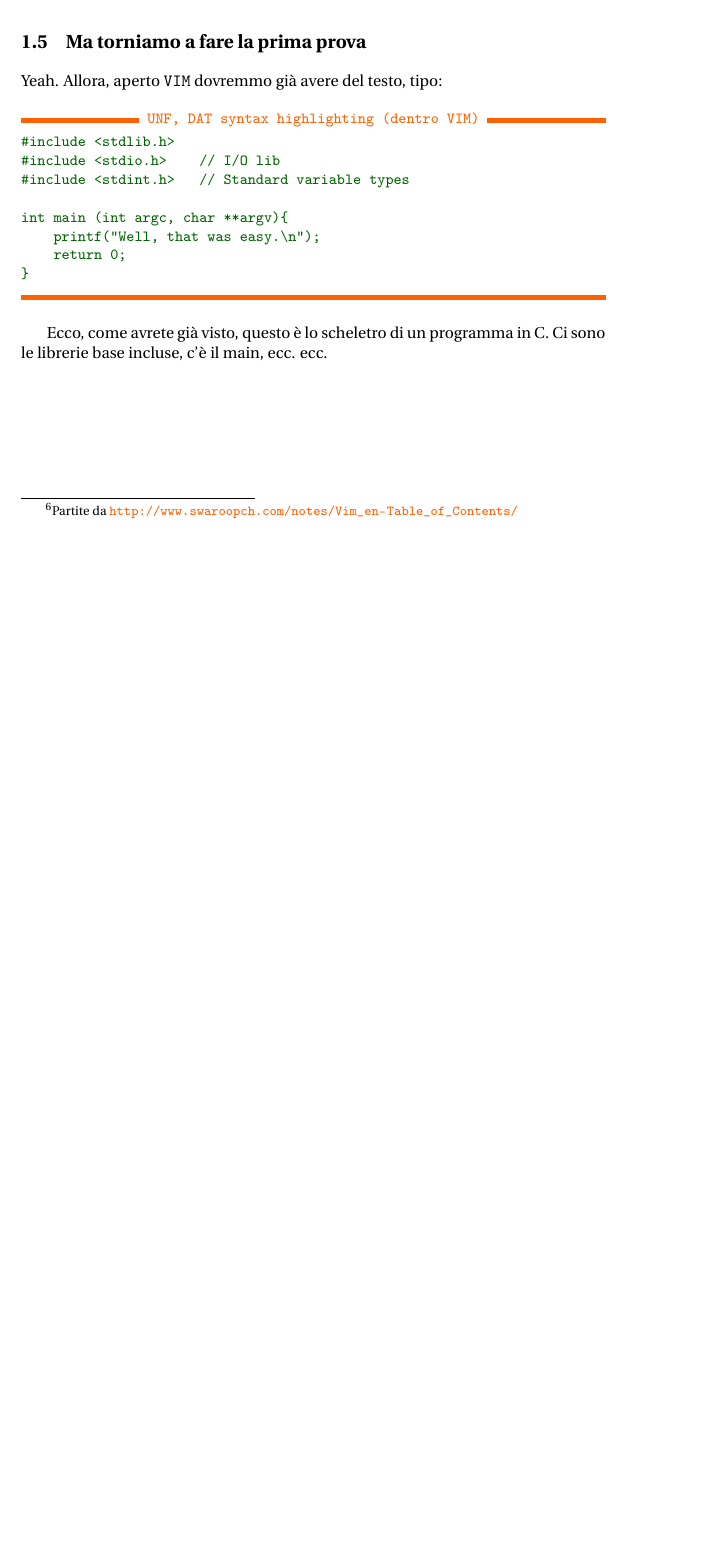
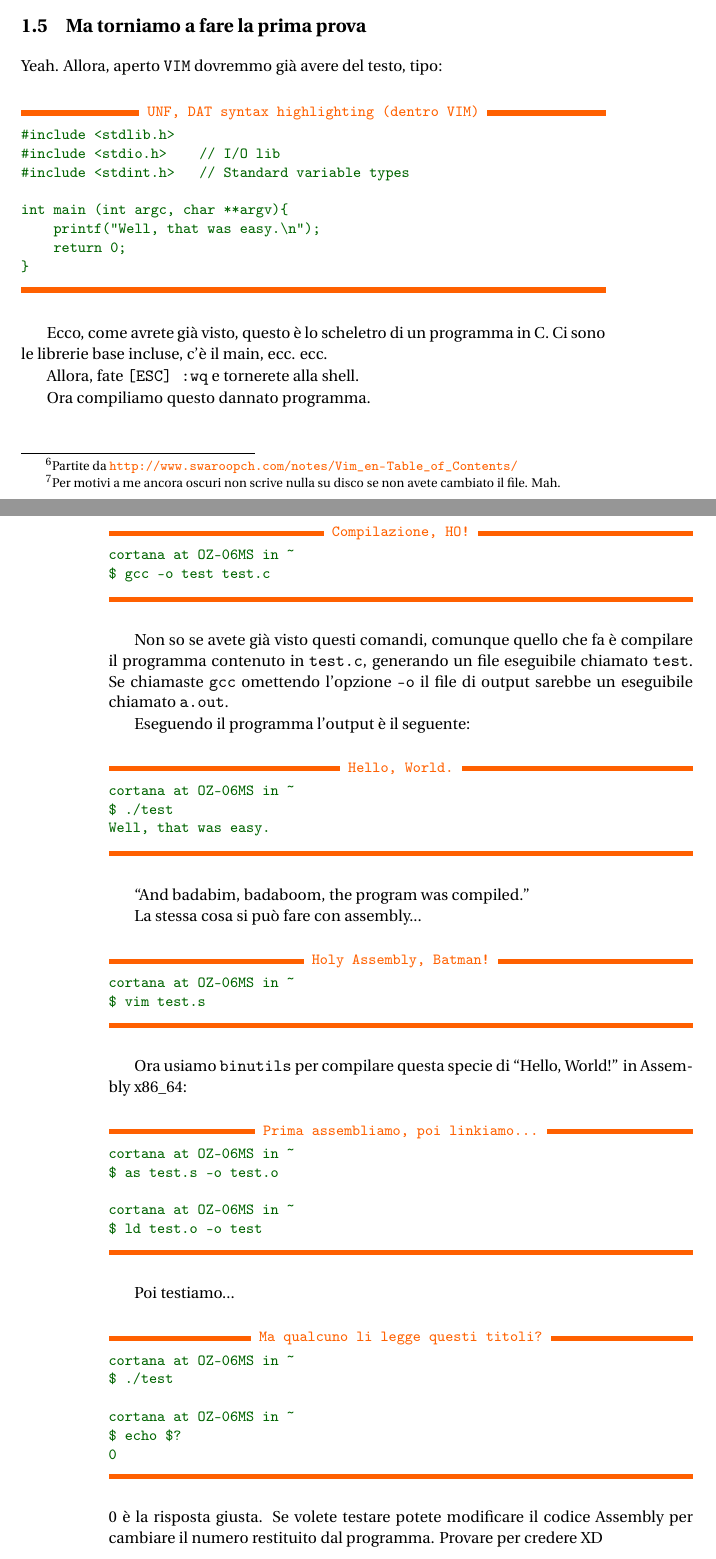
Before and after one commit to Jazzinghen/UniTNArch2013, a LaTeX book (Guides/QuickStart.tex): part of page 9 of 9 before the commit and two parts of pages 9 and 10 of 11 after it, the two joined at a grey line, cut so that both start at the same text, the shorter picture padded with empty space. Compiled offline with pdfLaTeX.

Commit message:
Almost completed!
Time to go...

```diff
--- a/Guides/QuickStart.tex
+++ b/Guides/QuickStart.tex
@@ -233,7 +233,8 @@ Do you want to continue [Y/n]? n
         Non starò qui a spiegarvi tutto sull'editor perché ci vorrebbe l'intero corso, perciò il consiglio è sempre
         quello di chiedere a Google-sensei\footnote{Partite da \url{http://www.swaroopch.com/notes/Vim_en-Table_of_Contents/}}
         e che, per scrivere, si preme \texttt{i}, per salvare si fa \texttt{[ESC] -> :w}, per uscire \texttt{[ESC] -> :q}
-        e per salvare ed uscire \texttt{[ESC] -> :x}.
+        e per salvare ed uscire \texttt{[ESC] -> :x}\footnote{Per motivi a me ancora oscuri non scrive nulla su disco
+        se non avete cambiato il file. Mah.}.
 
 	\section{Ma torniamo a fare la prima prova}
 
@@ -253,3 +254,60 @@ int main (int argc, char **argv){
 		Ecco, come avrete già visto, questo è lo scheletro di un programma in C. Ci sono le librerie base incluse,
 		c'è il main, ecc. ecc.
 
+		Allora, fate \texttt{[ESC] :wq} e tornerete alla shell.
+
+		Ora compiliamo questo dannato programma.
+
+		\begin{Verbatim}[label={Compilazione, HO!}]
+cortana at OZ-06MS in ~
+$ gcc -o test test.c
+		\end{Verbatim}
+%$
+
+		Non so se avete già visto questi comandi, comunque quello che fa è compilare il programma contenuto in \texttt{test.c},
+		generando un file eseguibile chiamato \texttt{test}. Se chiamaste \texttt{gcc} omettendo l'opzione \texttt{-o}
+		il file di output sarebbe un eseguibile chiamato \texttt{a.out}.
+
+		Eseguendo il programma l'output è il seguente:
+
+		\begin{Verbatim}[label={Hello, World.}]
+cortana at OZ-06MS in ~
+$ ./test
+Well, that was easy.
+		\end{Verbatim}
+%$
+
+		``And badabim, badaboom, the program was compiled.''
+
+		La stessa cosa si può fare con assembly...
+
+		\begin{Verbatim}[label={Holy Assembly, Batman!}]
+cortana at OZ-06MS in ~
+$ vim test.s
+		\end{Verbatim}
+%$
+
+		Ora usiamo \texttt{binutils} per compilare questa specie di ``Hello, World!'' in Assembly x86\_64:
+
+		\begin{Verbatim}[label={Prima assembliamo, poi linkiamo...}]
+cortana at OZ-06MS in ~
+$ as test.s -o test.o
+
+cortana at OZ-06MS in ~
+$ ld test.o -o test
+		\end{Verbatim}
+%$
+
+		Poi testiamo...
+
+		\begin{Verbatim}[label={Ma qualcuno li legge questi titoli?}]
+cortana at OZ-06MS in ~
+$ ./test
+
+cortana at OZ-06MS in ~
+$ echo $?
+0
+		\end{Verbatim}
+%$
+		0 è la risposta giusta. Se volete testare potete modificare il codice Assembly per cambiare il numero
+		restituito dal programma. Provare per credere XD
@@ -255,0 +320 @@ int main (int argc, char **argv){
+		\begin{Verbatim}[label={Ma qualcuno li legge questi titoli?}]
```
Also changed, not shown: Guides/QuickStart.tex (12 more changed lines).
